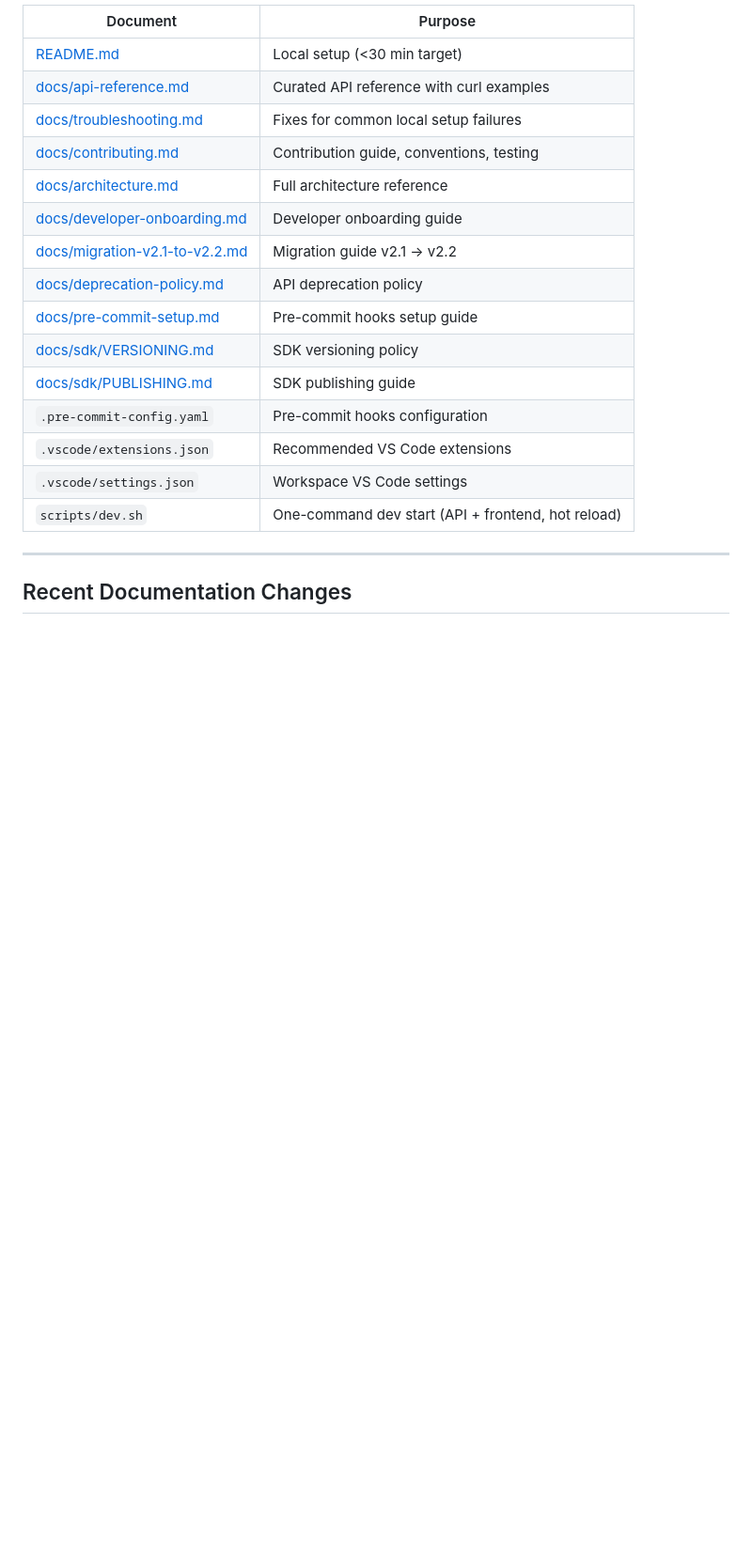
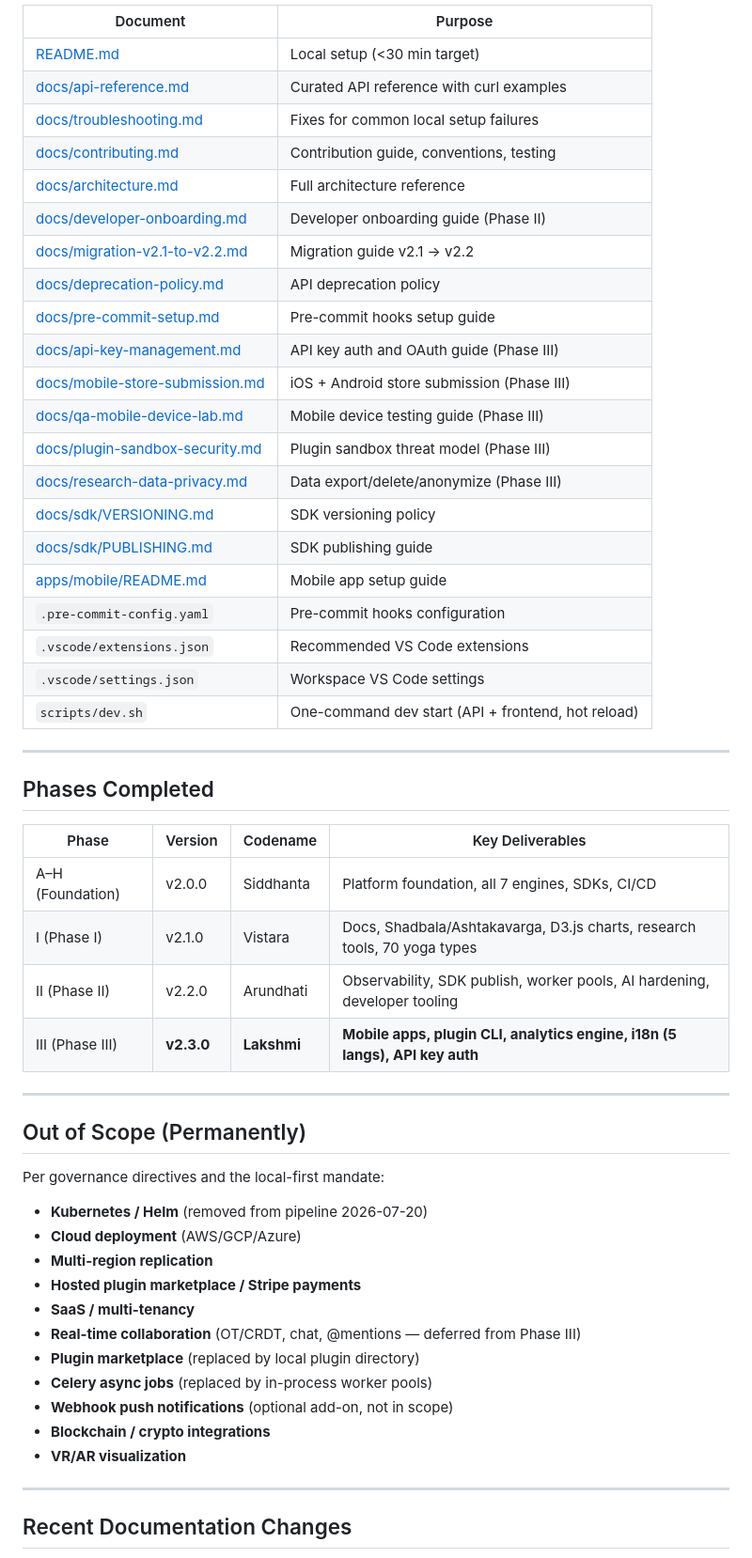
Before and after one commit to satyasai2025/AstroOs, a Markdown page: CLAUDE_START_HERE.md, the part around one of its changes. Shown at 94% size. Rendered like a GitHub page; blank space fills up the shorter version.

```diff
--- a/CLAUDE_START_HERE.md
+++ b/CLAUDE_START_HERE.md
@@ -82,12 +103,18 @@ All components run locally on a single machine. No external services required fo
 | [docs/troubleshooting.md](docs/troubleshooting.md) | Fixes for common local setup failures |
 | [docs/contributing.md](docs/contributing.md) | Contribution guide, conventions, testing |
 | [docs/architecture.md](docs/architecture.md) | Full architecture reference |
-| [docs/developer-onboarding.md](docs/developer-onboarding.md) | Developer onboarding guide |
+| [docs/developer-onboarding.md](docs/developer-onboarding.md) | Developer onboarding guide (Phase II) |
 | [docs/migration-v2.1-to-v2.2.md](docs/migration-v2.1-to-v2.2.md) | Migration guide v2.1 → v2.2 |
 | [docs/deprecation-policy.md](docs/deprecation-policy.md) | API deprecation policy |
 | [docs/pre-commit-setup.md](docs/pre-commit-setup.md) | Pre-commit hooks setup guide |
+| [docs/api-key-management.md](docs/api-key-management.md) | API key auth and OAuth guide (Phase III) |
+| [docs/mobile-store-submission.md](docs/mobile-store-submission.md) | iOS + Android store submission (Phase III) |
+| [docs/qa-mobile-device-lab.md](docs/qa-mobile-device-lab.md) | Mobile device testing guide (Phase III) |
+| [docs/plugin-sandbox-security.md](docs/plugin-sandbox-security.md) | Plugin sandbox threat model (Phase III) |
+| [docs/research-data-privacy.md](docs/research-data-privacy.md) | Data export/delete/anonymize (Phase III) |
 | [docs/sdk/VERSIONING.md](docs/sdk/VERSIONING.md) | SDK versioning policy |
 | [docs/sdk/PUBLISHING.md](docs/sdk/PUBLISHING.md) | SDK publishing guide |
+| [apps/mobile/README.md](apps/mobile/README.md) | Mobile app setup guide |
 | `.pre-commit-config.yaml` | Pre-commit hooks configuration |
 | `.vscode/extensions.json` | Recommended VS Code extensions |
 | `.vscode/settings.json` | Workspace VS Code settings |
@@ -95,5 +122,33 @@ All components run locally on a single machine. No external services required fo
 
 ---
 
+## Phases Completed
+
+| Phase | Version | Codename | Key Deliverables |
+|-------|---------|----------|------------------|
+| A–H (Foundation) | v2.0.0 | Siddhanta | Platform foundation, all 7 engines, SDKs, CI/CD |
+| I (Phase I) | v2.1.0 | Vistara | Docs, Shadbala/Ashtakavarga, D3.js charts, research tools, 70 yoga types |
+| II (Phase II) | v2.2.0 | Arundhati | Observability, SDK publish, worker pools, AI hardening, developer tooling |
+| III (Phase III) | **v2.3.0** | **Lakshmi** | **Mobile apps, plugin CLI, analytics engine, i18n (5 langs), API key auth** |
+
+---
+
+## Out of Scope (Permanently)
+
+Per governance directives and the local-first mandate:
+- **Kubernetes / Helm** (removed from pipeline 2026-07-20)
+- **Cloud deployment** (AWS/GCP/Azure)
+- **Multi-region replication**
+- **Hosted plugin marketplace / Stripe payments**
+- **SaaS / multi-tenancy**
+- **Real-time collaboration** (OT/CRDT, chat, @mentions — deferred from Phase III)
+- **Plugin marketplace** (replaced by local plugin directory)
+- **Celery async jobs** (replaced by in-process worker pools)
+- **Webhook push notifications** (optional add-on, not in scope)
+- **Blockchain / crypto integrations**
+- **VR/AR visualization**
+
+---
+
 ## Recent Documentation Changes
 
```
Also changed, not shown: other parts of CLAUDE_START_HERE.md (+52 -33 lines).
